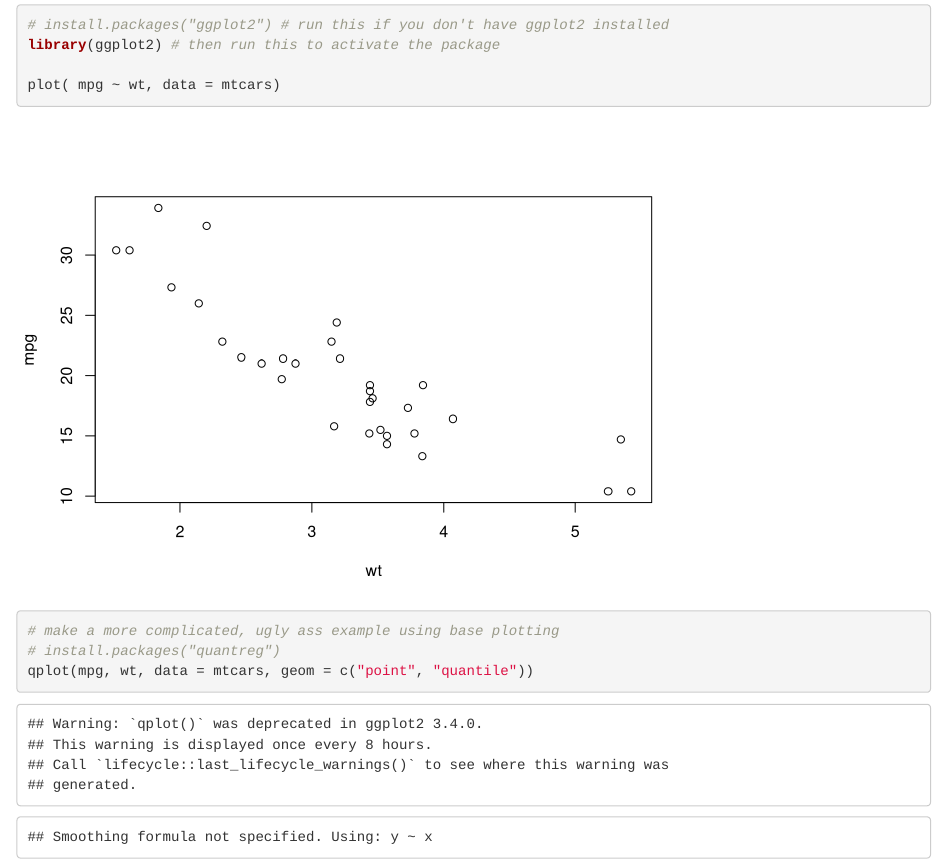
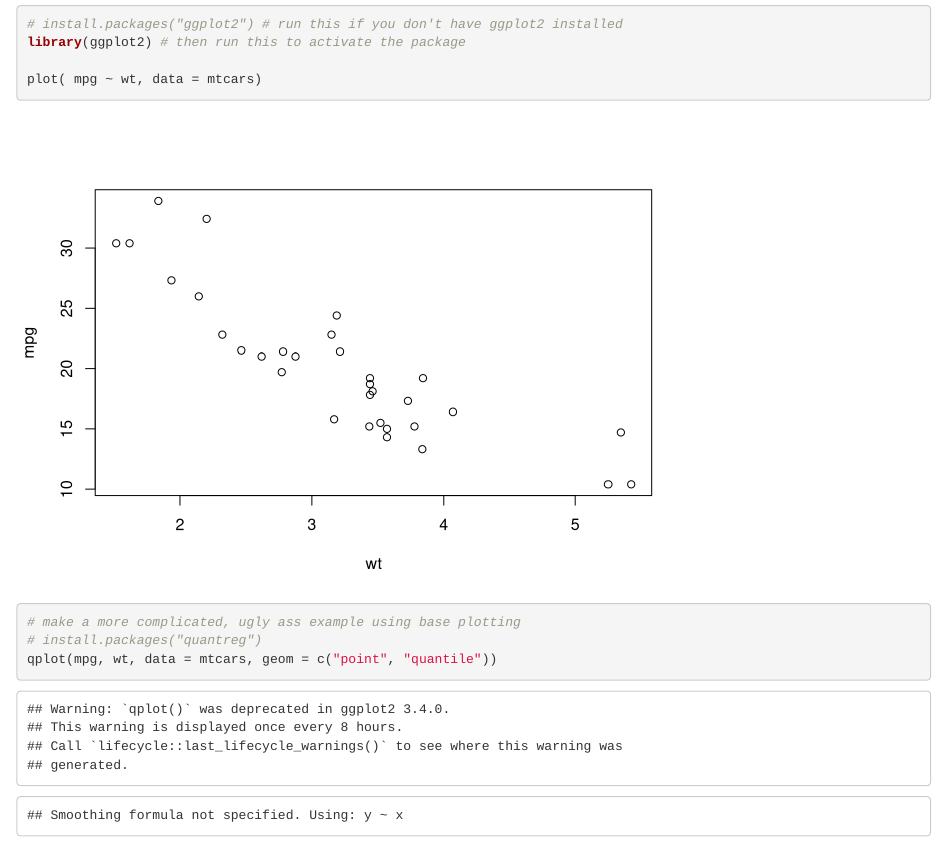
Before and after one commit to cflagg/codingSupportGroup, an R Markdown document (plottingAndPublication/ggplot2/ggplot2_part1.Rmd): the page in a window 1100 px wide, from 460 px down before the commit and from 440 px down after it, so that both start at the same text. Rendered offline with R 4.5, knitr and Pandoc, with nearby package versions.

Commit message:
ggplot css test

```diff
--- a/plottingAndPublication/ggplot2/ggplot2_part1.Rmd
+++ b/plottingAndPublication/ggplot2/ggplot2_part1.Rmd
@@ -4,7 +4,7 @@ author: "Cody Flagg"
 date: "Wednesday, May 27, 2015"
 output:
   html_document:
-    theme: journal
+    theme: spacelab
     number_sections: yes
     toc: yes
 ---
```
Also changed, not shown: plottingAndPublication/ggplot2/ggplot2_part1.html.
